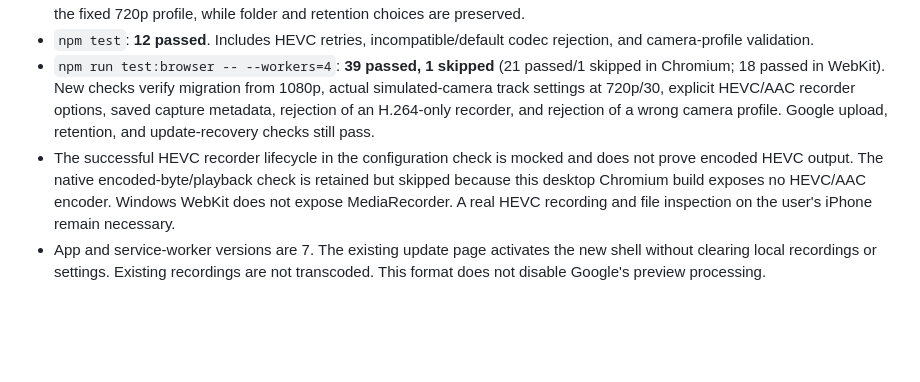
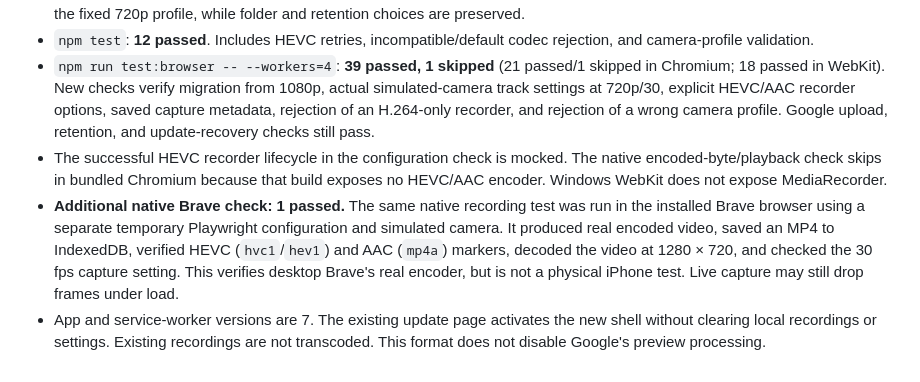
Before and after one commit to clayliddell/camsync, a Markdown page: VALIDATION.md, the part around the change. Drawn GitHub-style; blank space fills up the shorter version.

Commit message:
Document native Brave HEVC encoding and playback validation

```diff
--- a/VALIDATION.md
+++ b/VALIDATION.md
@@ -41,5 +41,6 @@ The phone reported the old “Records as…” settings text, confirming an olde
 - Camera constraints require 1280 × 720 at 30 fps. Returned track settings are checked, accepting rotated 720 × 1280 output and nominal 29.97 fps. A different resolution or frame rate shows a camera error. Existing saved 1080p preferences migrate to the fixed 720p profile, while folder and retention choices are preserved.
 - `npm test`: **12 passed**. Includes HEVC retries, incompatible/default codec rejection, and camera-profile validation.
 - `npm run test:browser -- --workers=4`: **39 passed, 1 skipped** (21 passed/1 skipped in Chromium; 18 passed in WebKit). New checks verify migration from 1080p, actual simulated-camera track settings at 720p/30, explicit HEVC/AAC recorder options, saved capture metadata, rejection of an H.264-only recorder, and rejection of a wrong camera profile. Google upload, retention, and update-recovery checks still pass.
-- The successful HEVC recorder lifecycle in the configuration check is mocked and does not prove encoded HEVC output. The native encoded-byte/playback check is retained but skipped because this desktop Chromium build exposes no HEVC/AAC encoder. Windows WebKit does not expose MediaRecorder. A real HEVC recording and file inspection on the user's iPhone remain necessary.
+- The successful HEVC recorder lifecycle in the configuration check is mocked. The native encoded-byte/playback check skips in bundled Chromium because that build exposes no HEVC/AAC encoder. Windows WebKit does not expose MediaRecorder.
+- **Additional native Brave check: 1 passed.** The same native recording test was run in the installed Brave browser using a separate temporary Playwright configuration and simulated camera. It produced real encoded video, saved an MP4 to IndexedDB, verified HEVC (`hvc1`/`hev1`) and AAC (`mp4a`) markers, decoded the video at 1280 × 720, and checked the 30 fps capture setting. This verifies desktop Brave's real encoder, but is not a physical iPhone test. Live capture may still drop frames under load.
 - App and service-worker versions are 7. The existing update page activates the new shell without clearing local recordings or settings. Existing recordings are not transcoded. This format does not disable Google's preview processing.
```
